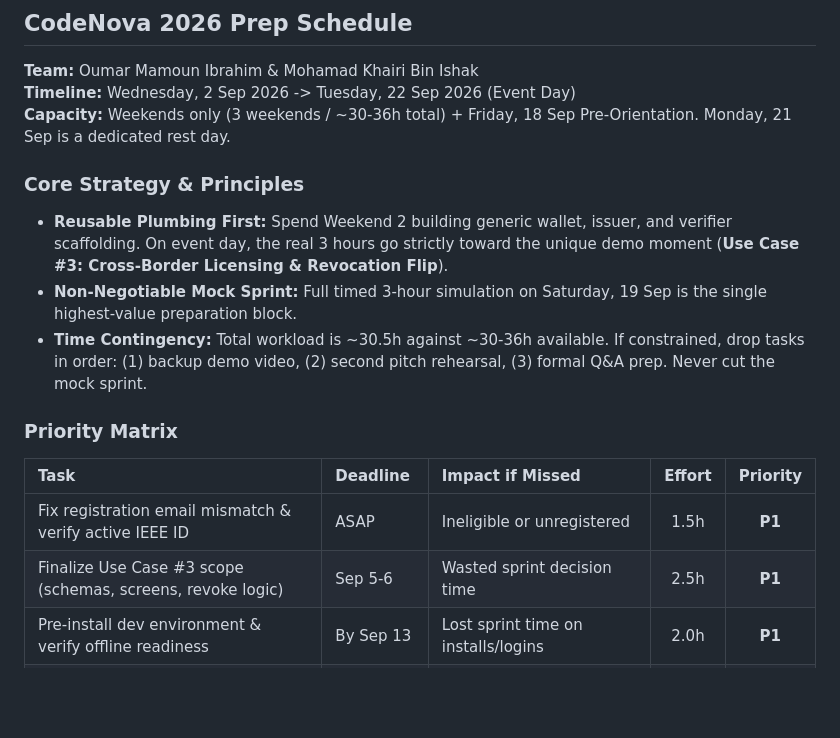
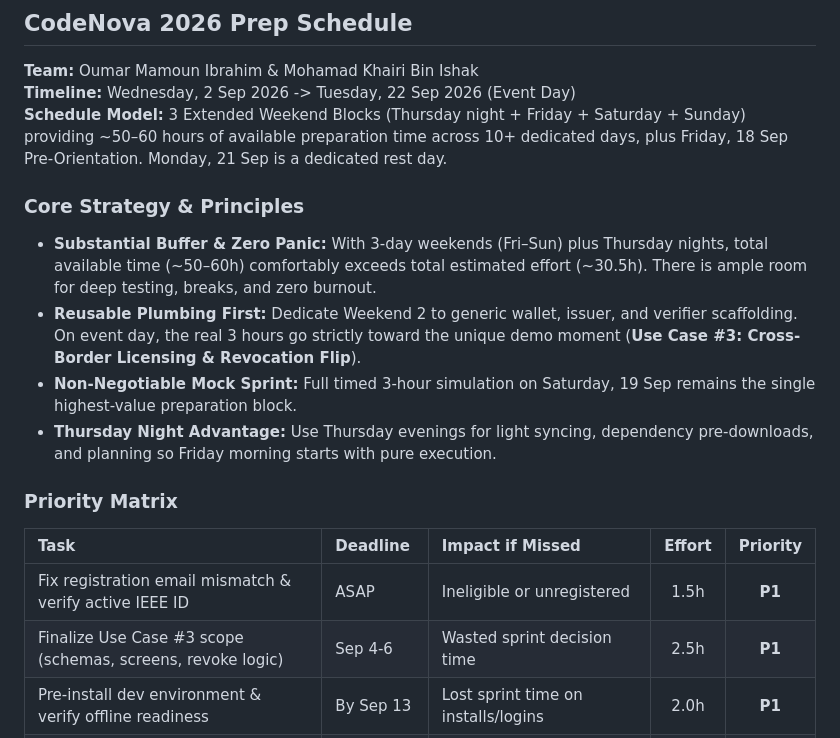
Before and after one commit to IamOumarIbrahim/RubyChain, a Markdown page: README.md, the part around one of its changes. Drawn GitHub-style; blank space fills up the shorter version.

```diff
--- a/README.md
+++ b/README.md
@@ -176,19 +176,20 @@ Teams should prioritize **live working demonstrations** over static slides:
 
 **Team:** Oumar Mamoun Ibrahim & Mohamad Khairi Bin Ishak
 **Timeline:** Wednesday, 2 Sep 2026 -> Tuesday, 22 Sep 2026 (Event Day)
-**Capacity:** Weekends only (3 weekends / ~30-36h total) + Friday, 18 Sep Pre-Orientation. Monday, 21 Sep is a dedicated rest day.
+**Schedule Model:** 3 Extended Weekend Blocks (Thursday night + Friday + Saturday + Sunday) providing ~50–60 hours of available preparation time across 10+ dedicated days, plus Friday, 18 Sep Pre-Orientation. Monday, 21 Sep is a dedicated rest day.
 
 ### Core Strategy & Principles
-- **Reusable Plumbing First:** Spend Weekend 2 building generic wallet, issuer, and verifier scaffolding. On event day, the real 3 hours go strictly toward the unique demo moment (**Use Case #3: Cross-Border Licensing & Revocation Flip**).
-- **Non-Negotiable Mock Sprint:** Full timed 3-hour simulation on Saturday, 19 Sep is the single highest-value preparation block.
-- **Time Contingency:** Total workload is ~30.5h against ~30-36h available. If constrained, drop tasks in order: (1) backup demo video, (2) second pitch rehearsal, (3) formal Q&A prep. Never cut the mock sprint.
+- **Substantial Buffer & Zero Panic:** With 3-day weekends (Fri–Sun) plus Thursday nights, total available time (~50–60h) comfortably exceeds total estimated effort (~30.5h). There is ample room for deep testing, breaks, and zero burnout.
+- **Reusable Plumbing First:** Dedicate Weekend 2 to generic wallet, issuer, and verifier scaffolding. On event day, the real 3 hours go strictly toward the unique demo moment (**Use Case #3: Cross-Border Licensing & Revocation Flip**).
+- **Non-Negotiable Mock Sprint:** Full timed 3-hour simulation on Saturday, 19 Sep remains the single highest-value preparation block.
+- **Thursday Night Advantage:** Use Thursday evenings for light syncing, dependency pre-downloads, and planning so Friday morning starts with pure execution.
 
 ### Priority Matrix
 
 | Task | Deadline | Impact if Missed | Effort | Priority |
 | :--- | :--- | :--- | :---: | :---: |
 | Fix registration email mismatch & verify active IEEE ID | ASAP | Ineligible or unregistered | 1.5h | **P1** |
-| Finalize Use Case #3 scope (schemas, screens, revoke logic) | Sep 5-6 | Wasted sprint decision time | 2.5h | **P1** |
+| Finalize Use Case #3 scope (schemas, screens, revoke logic) | Sep 4-6 | Wasted sprint decision time | 2.5h | **P1** |
 | Pre-install dev environment & verify offline readiness | By Sep 13 | Lost sprint time on installs/logins | 2.0h | **P1** |
 | Build reusable wallet, issuer, and verifier scaffolding | By Sep 13 | Insufficient time for demo logic | 5.0h | **P1** |
 | Draft AI Usage & Security/Privacy declarations | By Sep 13 | Rushed mid-sprint compliance | 1.0h | **P1** |
```
Also changed, not shown: other parts of README.md (+37 -27 lines).
